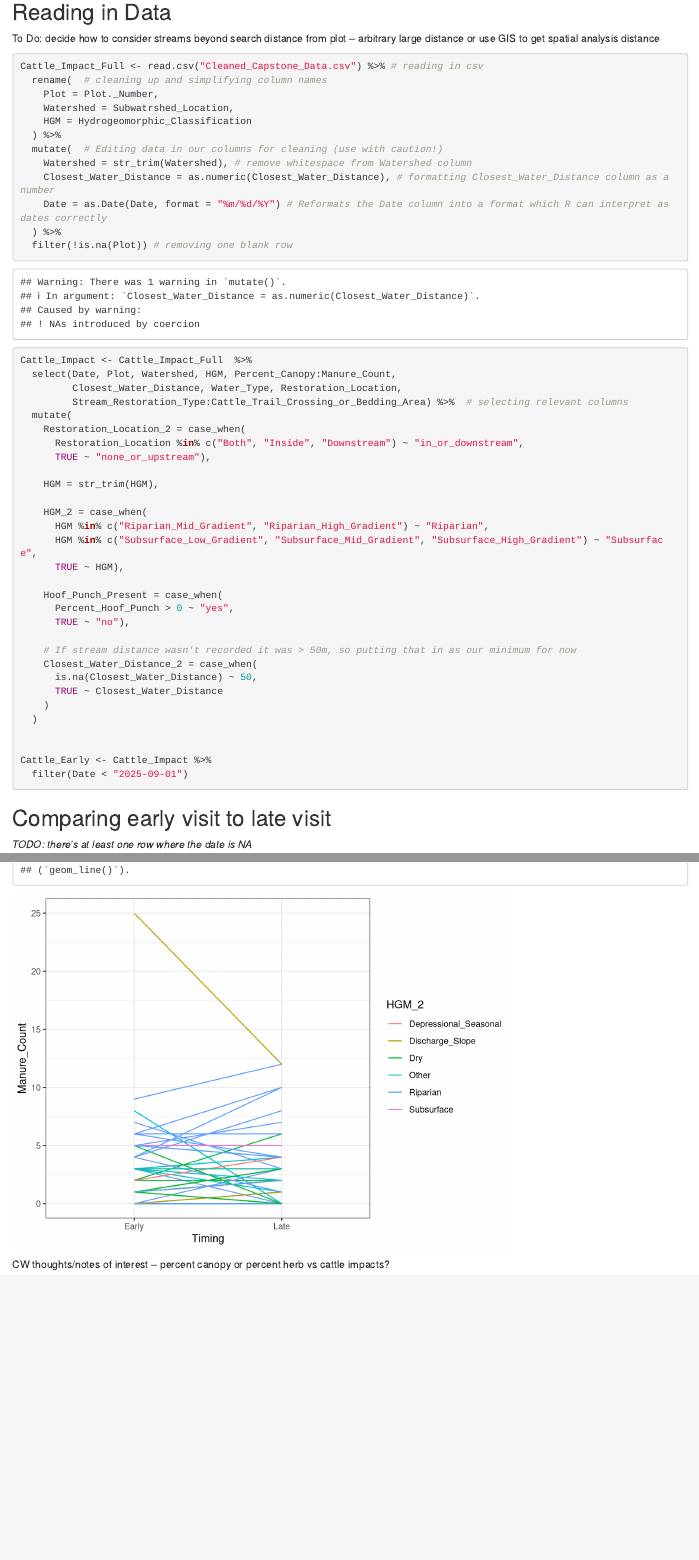
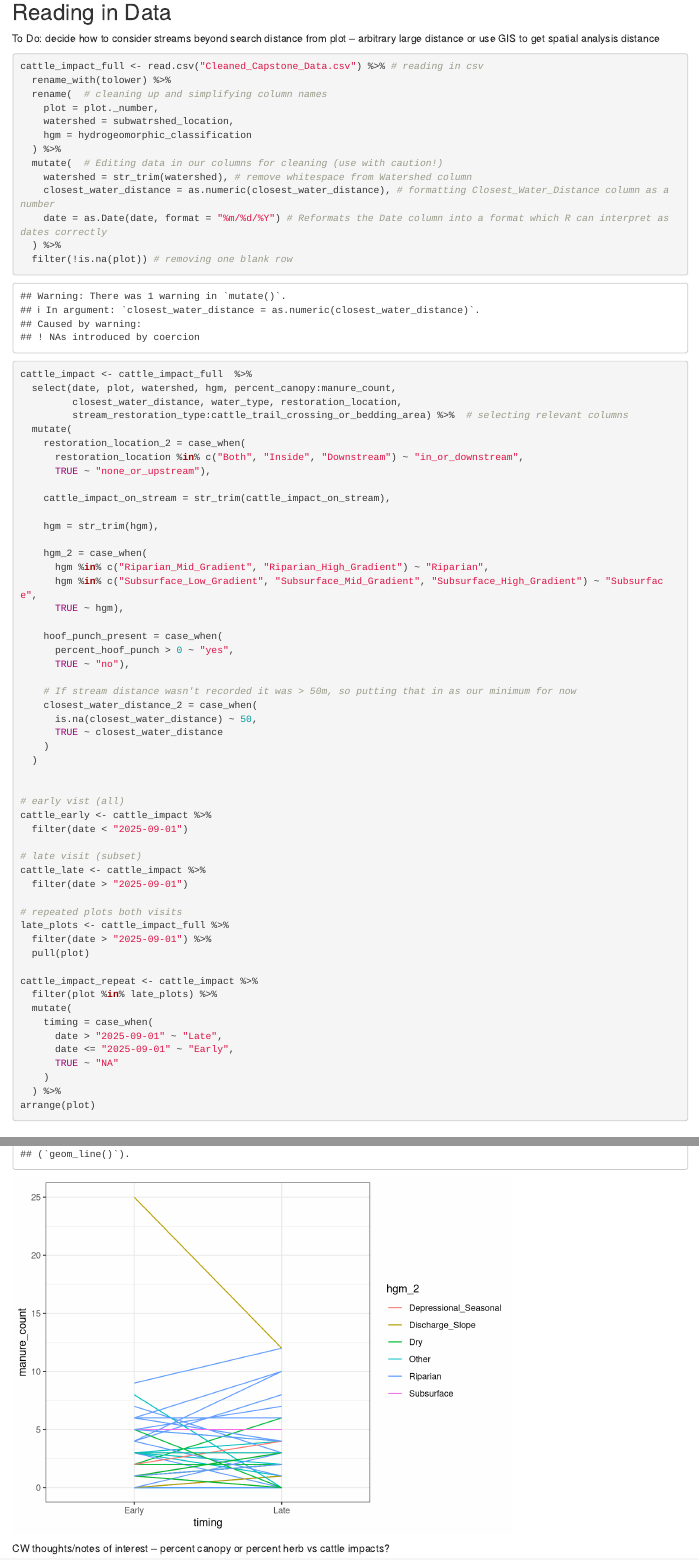
Before and after one commit to cmwerner/SRWC-meadows, an R Markdown document (CW_cattle-impacts_analysis.Rmd): the page in a window 1100 px wide, from 110 px down, and a second part further down, joined at a grey line. Rendered offline with R 4.5, knitr and Pandoc, with nearby package versions; code that draws random numbers runs with fixed seeds of ours; some code elsewhere in the file could not run offline.

Commit message:
more cattle analyses

````diff
--- a/CW_cattle-impacts_analysis.Rmd
+++ b/CW_cattle-impacts_analysis.Rmd
@@ -15,50 +15,75 @@
 To Do: decide how to consider streams beyond search distance from plot -- arbitrary large distance or use GIS to get spatial analysis distance
 
 ```{r cars}
-Cattle_Impact_Full <- read.csv("Cleaned_Capstone_Data.csv") %>% # reading in csv
+cattle_impact_full <- read.csv("Cleaned_Capstone_Data.csv") %>% # reading in csv
+  rename_with(tolower) %>%
   rename(  # cleaning up and simplifying column names
-    Plot = Plot._Number,
-    Watershed = Subwatrshed_Location,
-    HGM = Hydrogeomorphic_Classification
+    plot = plot._number,
+    watershed = subwatrshed_location,
+    hgm = hydrogeomorphic_classification
   ) %>%
   mutate(  # Editing data in our columns for cleaning (use with caution!)
-    Watershed = str_trim(Watershed), # remove whitespace from Watershed column
-    Closest_Water_Distance = as.numeric(Closest_Water_Distance), # formatting Closest_Water_Distance column as a number
-    Date = as.Date(Date, format = "%m/%d/%Y") # Reformats the Date column into a format which R can interpret as dates correctly
+    watershed = str_trim(watershed), # remove whitespace from Watershed column
+    closest_water_distance = as.numeric(closest_water_distance), # formatting Closest_Water_Distance column as a number
+    date = as.Date(date, format = "%m/%d/%Y") # Reformats the Date column into a format which R can interpret as dates correctly
   ) %>%
-  filter(!is.na(Plot)) # removing one blank row
+  filter(!is.na(plot)) # removing one blank row
 
 
-Cattle_Impact <- Cattle_Impact_Full  %>%
-  select(Date, Plot, Watershed, HGM, Percent_Canopy:Manure_Count,
-         Closest_Water_Distance, Water_Type, Restoration_Location,
-         Stream_Restoration_Type:Cattle_Trail_Crossing_or_Bedding_Area) %>%  # selecting relevant columns
+cattle_impact <- cattle_impact_full  %>%
+  select(date, plot, watershed, hgm, percent_canopy:manure_count,
+         closest_water_distance, water_type, restoration_location,
+         stream_restoration_type:cattle_trail_crossing_or_bedding_area) %>%  # selecting relevant columns
   mutate(
-    Restoration_Location_2 = case_when(
-      Restoration_Location %in% c("Both", "Inside", "Downstream") ~ "in_or_downstream",
+    restoration_location_2 = case_when(
+      restoration_location %in% c("Both", "Inside", "Downstream") ~ "in_or_downstream",
       TRUE ~ "none_or_upstream"),
 
-    HGM = str_trim(HGM),
+    cattle_impact_on_stream = str_trim(cattle_impact_on_stream),
 
-    HGM_2 = case_when(
-      HGM %in% c("Riparian_Mid_Gradient", "Riparian_High_Gradient") ~ "Riparian",
-      HGM %in% c("Subsurface_Low_Gradient", "Subsurface_Mid_Gradient", "Subsurface_High_Gradient") ~ "Subsurface",
-      TRUE ~ HGM),
+    hgm = str_trim(hgm),
 
-    Hoof_Punch_Present = case_when(
-      Percent_Hoof_Punch > 0 ~ "yes",
+    hgm_2 = case_when(
+      hgm %in% c("Riparian_Mid_Gradient", "Riparian_High_Gradient") ~ "Riparian",
+      hgm %in% c("Subsurface_Low_Gradient", "Subsurface_Mid_Gradient", "Subsurface_High_Gradient") ~ "Subsurface",
+      TRUE ~ hgm),
+
+    hoof_punch_present = case_when(
+      percent_hoof_punch > 0 ~ "yes",
       TRUE ~ "no"),
 
     # If stream distance wasn't recorded it was > 50m, so putting that in as our minimum for now
-    Closest_Water_Distance_2 = case_when(
-      is.na(Closest_Water_Distance) ~ 50,
-      TRUE ~ Closest_Water_Distance
+    closest_water_distance_2 = case_when(
+      is.na(closest_water_distance) ~ 50,
+      TRUE ~ closest_water_distance
     )
   )
 
 
-Cattle_Early <- Cattle_Impact %>%
-  filter(Date < "2025-09-01")
+# early vist (all)
+cattle_early <- cattle_impact %>%
+  filter(date < "2025-09-01")
+
+# late visit (subset)
+cattle_late <- cattle_impact %>%
+  filter(date > "2025-09-01")
+
+# repeated plots both visits
+late_plots <- cattle_impact_full %>%
+  filter(date > "2025-09-01") %>%
+  pull(plot)
+
+cattle_impact_repeat <- cattle_impact %>%
+  filter(plot %in% late_plots) %>%
+  mutate(
+    timing = case_when(
+      date > "2025-09-01" ~ "Late",
+      date <= "2025-09-01" ~ "Early",
+      TRUE ~ "NA"
+    )
+  ) %>%
+arrange(plot)
+
 
 ```
 
@@ -74,4 +95,0 @@
-  pull(Plot)
-
-Cattle_Impact_Repeat <- Cattle_Impact %>%
-  filter(Plot %in% late_plots) %>%
@@ -82,33 +96,31 @@
-      TRUE ~ "NA"
-    )
-  ) %>%
-arrange(Plot)
-
 # comparing early to later
 
 # % DC
-Cattle_Impact_Repeat %>%
-  ggplot(aes(x = Timing, y = Percent_DC, group = Plot, color = HGM_2)) +
+cattle_impact_repeat %>%
+  ggplot(aes(x = timing, y = percent_dc, group = plot, color = hgm_2)) +
   geom_line() +
   theme_bw()
 
 # % Trample
-Cattle_Impact_Repeat %>%
-  ggplot(aes(x = Timing, y = Percent_Trample, group = Plot, color = HGM_2)) +
+cattle_impact_repeat %>%
+  ggplot(aes(x = timing, y = percent_trample, group = plot, color = hgm_2)) +
   geom_line() +
   theme_bw()
 
+
 # % Hoof Punch
-Cattle_Impact_Repeat %>%
-  ggplot(aes(x = Timing, y = Percent_Hoof_Punch, group = Plot, color = HGM_2)) +
+cattle_impact_repeat %>%
+  ggplot(aes(x = timing, y = percent_hoof_punch, group = plot, color = hgm_2)) +
   geom_line() +
   theme_bw()
 
+
 # Manure Count
-Cattle_Impact_Repeat %>%
-  ggplot(aes(x = Timing, y = Manure_Count, group = Plot, color = HGM_2)) +
+cattle_impact_repeat %>%
+  ggplot(aes(x = timing, y = manure_count, group = plot, color = hgm_2)) +
   geom_line() +
   theme_bw()
+
 
 
 ```
````
Also changed, not shown: CW_cattle-impacts_analysis.Rmd (107 more changed lines).
